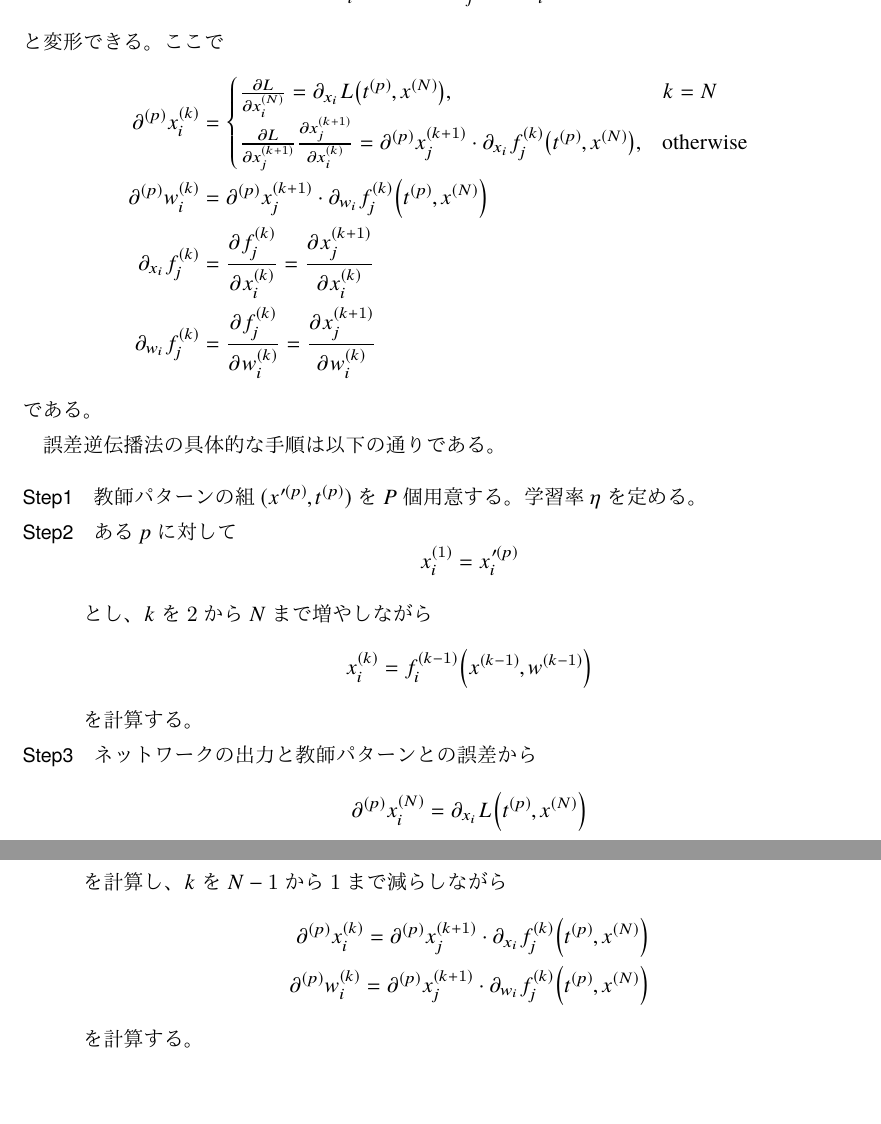
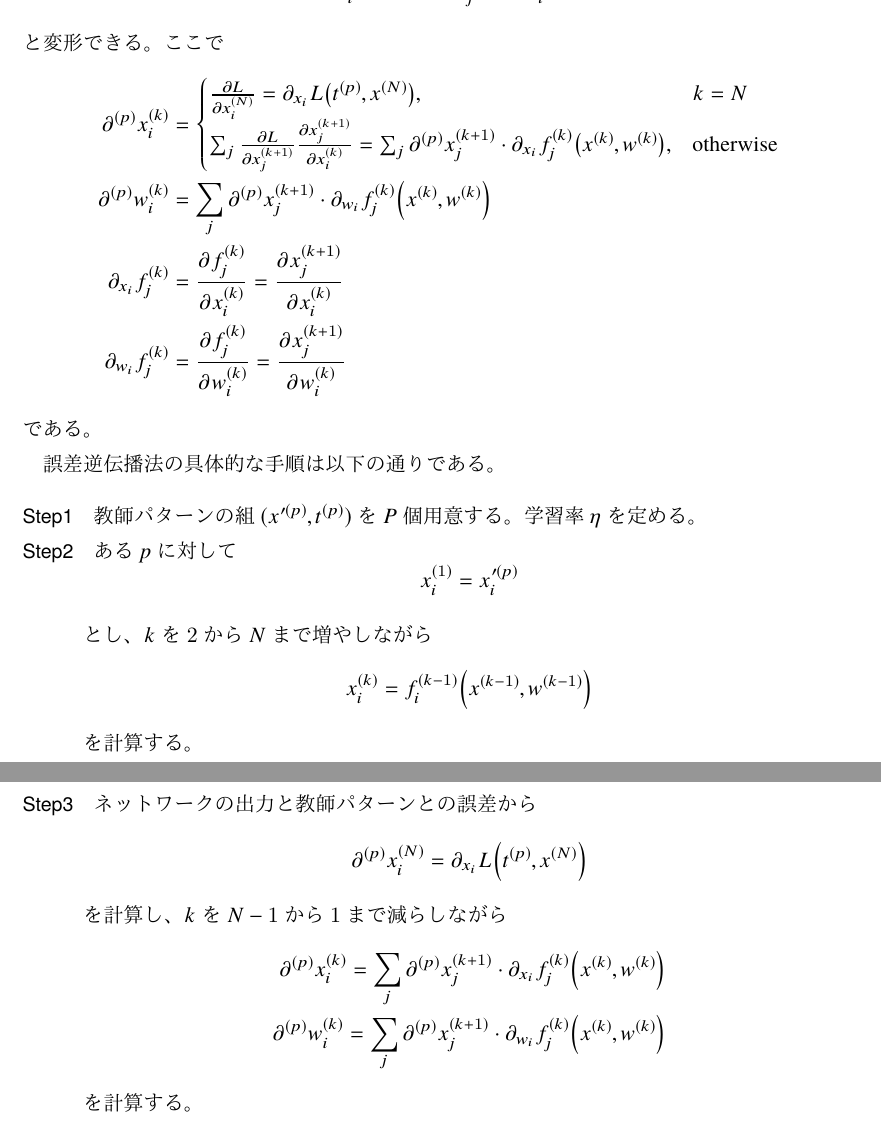
Before and after one commit to muushi97/notes, a LaTeX document (backpropagation/sources/master.ltx): two parts of pages 2 and 3 of 3, joined at a grey line, cut so that both start at the same text, the shorter picture padded with empty space. The pictures show the PDF file backpropagation/backpropagation.pdf that the author committed with the source.

Commit message:
fix typo

```diff
--- a/backpropagation/sources/master.ltx
+++ b/backpropagation/sources/master.ltx
@@ -55,9 +55,9 @@
     \begin{align}
       \partial^{(p)} x^{(k)}_i &= \begin{cases}
         \diffp{L}{x^{(N)}_i} = \partial_{x_i} \func{L}{t^{(p)}, x^{(N)}}, & k = N \\
-        \diffp{L}{x^{(k+1)}_j} \diffp{x^{(k+1)}_j}{x^{(k)}_i} = \partial^{(p)} x^{(k+1)}_j \cdot \partial_{x_i} \func{f^{(k)}_j}{t^{(p)}, x^{(N)}}, & \text{otherwise}
+        \sum_j \diffp{L}{x^{(k+1)}_j} \diffp{x^{(k+1)}_j}{x^{(k)}_i} = \sum_j \partial^{(p)} x^{(k+1)}_j \cdot \partial_{x_i} \func{f^{(k)}_j}{x^{(k)}, w^{(k)}}, & \text{otherwise}
       \end{cases} \\
-      \partial^{(p)} w^{(k)}_i &= \partial^{(p)} x^{(k+1)}_j \cdot \partial_{w_i} \func{f^{(k)}_j}{t^{(p)}, x^{(N)}} \\
+      \partial^{(p)} w^{(k)}_i &= \sum_j \partial^{(p)} x^{(k+1)}_j \cdot \partial_{w_i} \func{f^{(k)}_j}{x^{(k)}, w^{(k)}} \\
       \partial_{x_i} f^{(k)}_j &= \diffp{f^{(k)}_j}{x^{(k)}_i} = \diffp{x^{(k+1)}_j}{x^{(k)}_i} \\
       \partial_{w_i} f^{(k)}_j &= \diffp{f^{(k)}_j}{w^{(k)}_i} = \diffp{x^{(k+1)}_j}{w^{(k)}_i}
     \end{align}
@@ -87,8 +87,8 @@
         \end{equation}
         を計算し、$k$を$N-1$から$1$まで減らしながら
         \begin{align}
-          \partial^{(p)} x^{(k)}_i = \partial^{(p)} x^{(k+1)}_j \cdot \partial_{x_i} \func{f^{(k)}_j}{t^{(p)}, x^{(N)}} \\
-          \partial^{(p)} w^{(k)}_i = \partial^{(p)} x^{(k+1)}_j \cdot \partial_{w_i} \func{f^{(k)}_j}{t^{(p)}, x^{(N)}}
+          \partial^{(p)} x^{(k)}_i = \sum_j \partial^{(p)} x^{(k+1)}_j \cdot \partial_{x_i} \func{f^{(k)}_j}{x^{(k)}, w^{(k)}} \\
+          \partial^{(p)} w^{(k)}_i = \sum_j \partial^{(p)} x^{(k+1)}_j \cdot \partial_{w_i} \func{f^{(k)}_j}{x^{(k)}, w^{(k)}}
         \end{align}
         を計算する。
 
```
Also changed, not shown: backpropagation/backpropagation.pdf.
